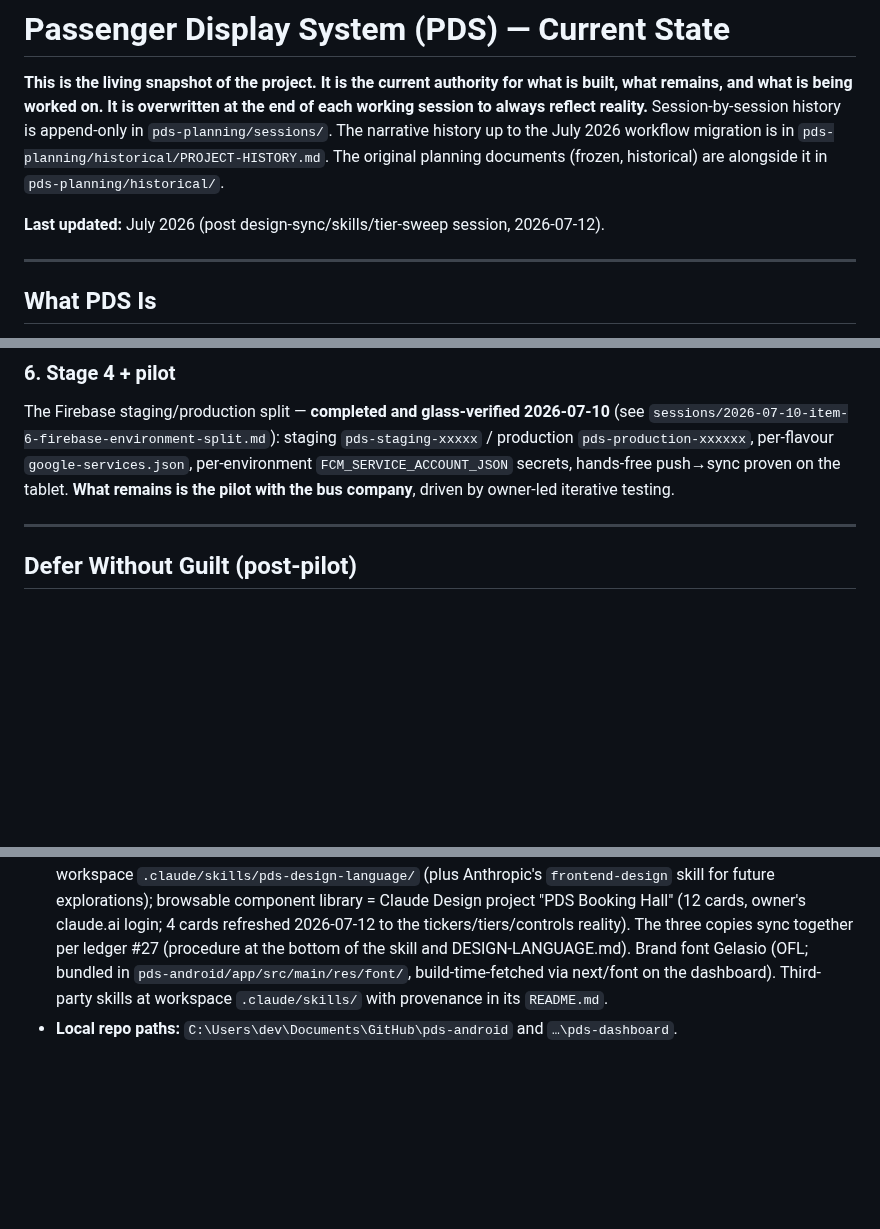
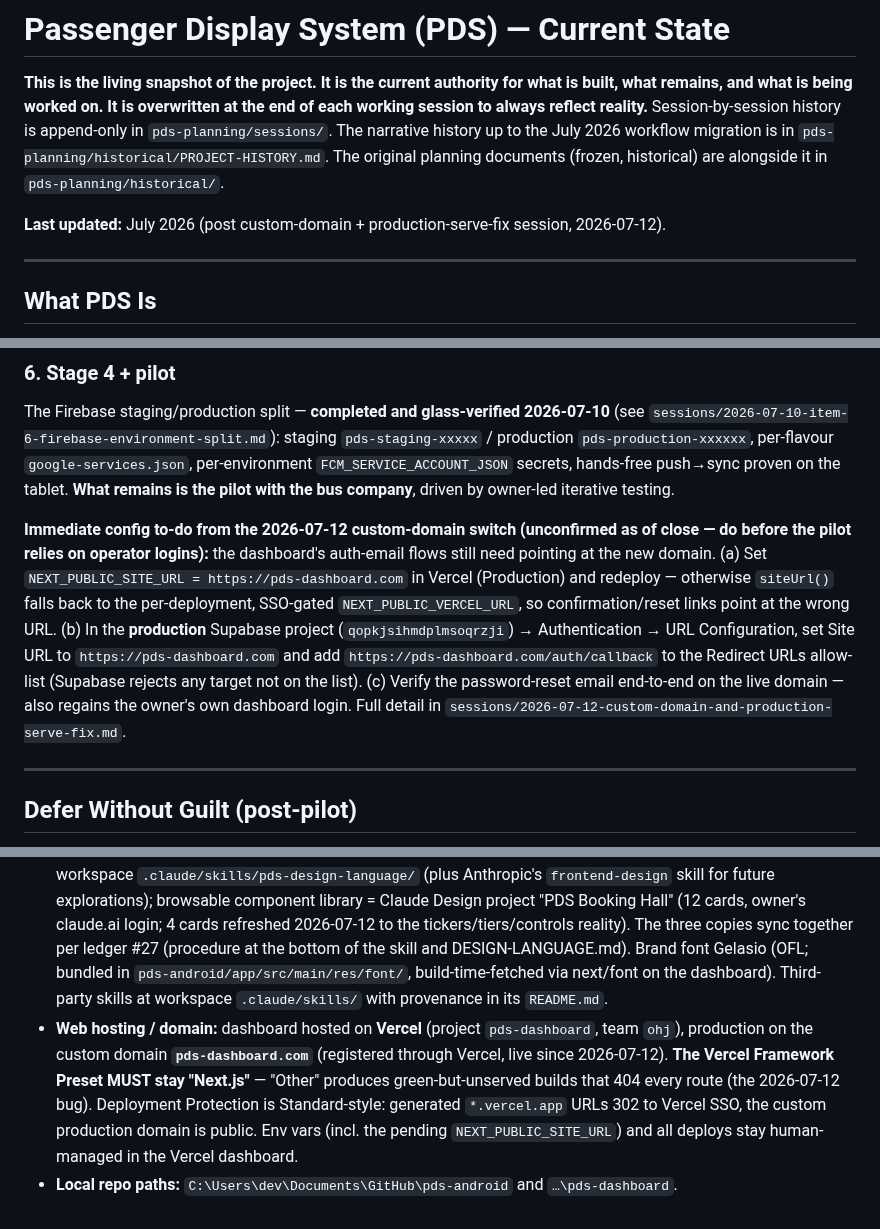
Before and after one commit to oliverjhj/pds-planning, a Markdown page: living/STATE.md, 3 parts joined by grey strips. Drawn GitHub-style; blank space fills up the shorter version.

```diff
--- a/living/STATE.md
+++ b/living/STATE.md
@@ -3,7 +3,7 @@
 
 **This is the living snapshot of the project. It is the current authority for what is built, what remains, and what is being worked on. It is overwritten at the end of each working session to always reflect reality.** Session-by-session history is append-only in `pds-planning/sessions/`. The narrative history up to the July 2026 workflow migration is in `pds-planning/historical/PROJECT-HISTORY.md`. The original planning documents (frozen, historical) are alongside it in `pds-planning/historical/`.
 
-**Last updated:** July 2026 (post design-sync/skills/tier-sweep session, 2026-07-12).
+**Last updated:** July 2026 (post custom-domain + production-serve-fix session, 2026-07-12).
 
 ---
 
@@ -38,6 +38,8 @@ In order. All numbered build items are complete; the pilot is what remains. **Th
 ### 6. Stage 4 + pilot
 
 The Firebase staging/production split — **completed and glass-verified 2026-07-10** (see `sessions/2026-07-10-item-6-firebase-environment-split.md`): staging `pds-staging-xxxxx` / production `pds-production-xxxxxx`, per-flavour `google-services.json`, per-environment `FCM_SERVICE_ACCOUNT_JSON` secrets, hands-free push→sync proven on the tablet. **What remains is the pilot with the bus company**, driven by owner-led iterative testing.
+
+**Immediate config to-do from the 2026-07-12 custom-domain switch (unconfirmed as of close — do before the pilot relies on operator logins):** the dashboard's auth-email flows still need pointing at the new domain. (a) Set `NEXT_PUBLIC_SITE_URL = https://pds-dashboard.com` in Vercel (Production) and redeploy — otherwise `siteUrl()` falls back to the per-deployment, SSO-gated `NEXT_PUBLIC_VERCEL_URL`, so confirmation/reset links point at the wrong URL. (b) In the **production** Supabase project (`qopkjsihmdplmsoqrzji`) → Authentication → URL Configuration, set Site URL to `https://pds-dashboard.com` and add `https://pds-dashboard.com/auth/callback` to the Redirect URLs allow-list (Supabase rejects any target not on the list). (c) Verify the password-reset email end-to-end on the live domain — also regains the owner's own dashboard login. Full detail in `sessions/2026-07-12-custom-domain-and-production-serve-fix.md`.
 
 ---
 
@@ -134,4 +136,5 @@ These are the decisions that currently shape how work is done on this codebase.
 - **Firebase:** two projects since 2026-07-10 — staging `pds-staging-xxxxx`, production `pds-production-xxxxxx` (FCM-only; Analytics/Gemini off). Per-flavour `google-services.json` (gitignored, local) in `pds-android` at `app/src/staging/` and `app/src/prod/`; service-account keys live in the owner's local key store (`Documents\PDS\passwords\`) and in each Supabase project's `FCM_SERVICE_ACCOUNT_JSON` secret.
 - **Sentry:** org `passenger-display-system` (EU region, `de.sentry.io` ingest); projects `android` / `dashboard` / `edge-functions`, one DSN each, environment-tagged (ledger #20). Quota guards live as of 2026-07-10: spike protection enabled on all three projects; the `edge-functions error flood` metric monitor (errors > 50/hr → High-priority issue → the project's email rule, connected explicitly; email delivery empirically proven). The three default alert rules are renamed per-project (`android` / `dashboard` / `edge-functions` "— high priority issues"; 2026-07-10, verified intact post-rename). Sentry MCP connected at user scope (reads + issue updates work; project creation is owner-only). Vercel MCP also connected (deployments/logs; env vars remain dashboard-only).
 - **Design system:** ledgers #25 + #27. Reference copy `living/DESIGN-LANGUAGE.md`; Claude-loaded skill at workspace `.claude/skills/pds-design-language/` (plus Anthropic's `frontend-design` skill for future explorations); browsable component library = Claude Design project "PDS Booking Hall" (12 cards, owner's claude.ai login; 4 cards refreshed 2026-07-12 to the tickers/tiers/controls reality). The three copies sync together per ledger #27 (procedure at the bottom of the skill and DESIGN-LANGUAGE.md). Brand font Gelasio (OFL; bundled in `pds-android/app/src/main/res/font/`, build-time-fetched via next/font on the dashboard). Third-party skills at workspace `.claude/skills/` with provenance in its `README.md`.
+- **Web hosting / domain:** dashboard hosted on **Vercel** (project `pds-dashboard`, team `ohj`), production on the custom domain **`pds-dashboard.com`** (registered through Vercel, live since 2026-07-12). **The Vercel Framework Preset MUST stay "Next.js"** — "Other" produces green-but-unserved builds that 404 every route (the 2026-07-12 bug). Deployment Protection is Standard-style: generated `*.vercel.app` URLs 302 to Vercel SSO, the custom production domain is public. Env vars (incl. the pending `NEXT_PUBLIC_SITE_URL`) and all deploys stay human-managed in the Vercel dashboard.
 - **Local repo paths:** `C:\Users\dev\Documents\GitHub\pds-android` and `…\pds-dashboard`.
```
Also changed, not shown: other parts of living/STATE.md (+1 -1 lines), sessions/2026-07-12-custom-domain-and-production-serve-fix.md (added, +25 -0 lines).
